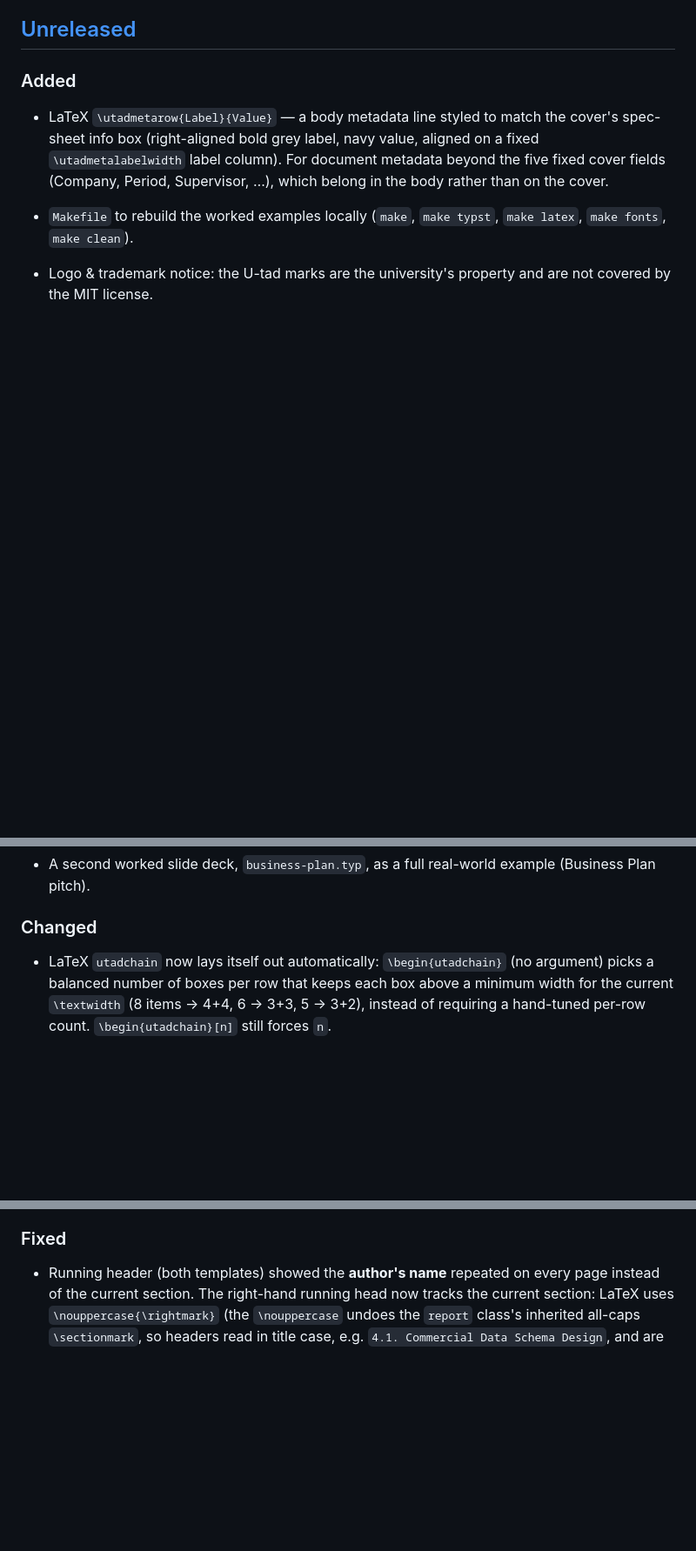
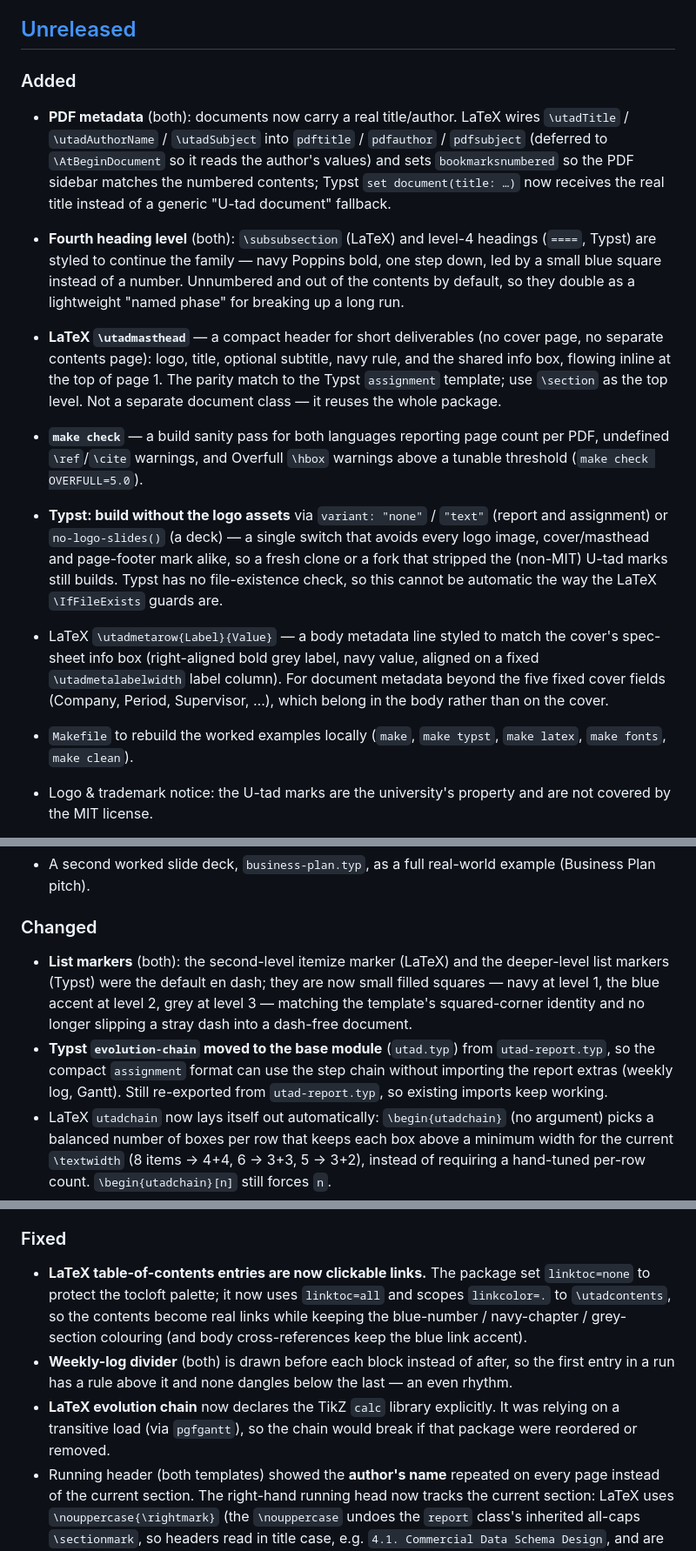
Before and after one commit to itzi97/utad-templates, a Markdown page: CHANGELOG.md, 3 parts joined by grey strips. Shown at 87% size. GitHub-like rendering; blank space fills up the shorter version.

```diff
--- a/CHANGELOG.md
+++ b/CHANGELOG.md
@@ -8,6 +8,31 @@ project aims to follow [Semantic Versioning](https://semver.org/).
 
 ### Added
 
+- **PDF metadata** (both): documents now carry a real title/author. LaTeX
+  wires `\utadTitle` / `\utadAuthorName` / `\utadSubject` into `pdftitle` /
+  `pdfauthor` / `pdfsubject` (deferred to `\AtBeginDocument` so it reads the
+  author's values) and sets `bookmarksnumbered` so the PDF sidebar matches
+  the numbered contents; Typst `set document(title: …)` now receives the real
+  title instead of a generic "U-tad document" fallback.
+- **Fourth heading level** (both): `\subsubsection` (LaTeX) and level-4
+  headings (`====`, Typst) are styled to continue the family — navy Poppins
+  bold, one step down, led by a small blue square instead of a number.
+  Unnumbered and out of the contents by default, so they double as a
+  lightweight "named phase" for breaking up a long run.
+- **LaTeX `\utadmasthead`** — a compact header for short deliverables (no
+  cover page, no separate contents page): logo, title, optional subtitle,
+  navy rule, and the shared info box, flowing inline at the top of page 1.
+  The parity match to the Typst `assignment` template; use `\section` as the
+  top level. Not a separate document class — it reuses the whole package.
+- **`make check`** — a build sanity pass for both languages reporting page
+  count per PDF, undefined `\ref`/`\cite` warnings, and Overfull `\hbox`
+  warnings above a tunable threshold (`make check OVERFULL=5.0`).
+- **Typst: build without the logo assets** via `variant: "none"` / `"text"`
+  (report and assignment) or `no-logo-slides()` (a deck) — a single switch
+  that avoids every logo image, cover/masthead and page-footer mark alike, so
+  a fresh clone or a fork that stripped the (non-MIT) U-tad marks still
+  builds. Typst has no file-existence check, so this cannot be automatic the
+  way the LaTeX `\IfFileExists` guards are.
 - LaTeX `\utadmetarow{Label}{Value}` — a body metadata line styled to match
   the cover's spec-sheet info box (right-aligned bold grey label, navy value,
   aligned on a fixed `\utadmetalabelwidth` label column). For document
@@ -33,6 +58,15 @@ project aims to follow [Semantic Versioning](https://semver.org/).
 
 ### Changed
 
+- **List markers** (both): the second-level itemize marker (LaTeX) and the
+  deeper-level list markers (Typst) were the default en dash; they are now
+  small filled squares — navy at level 1, the blue accent at level 2, grey at
+  level 3 — matching the template's squared-corner identity and no longer
+  slipping a stray dash into a dash-free document.
+- **Typst `evolution-chain` moved to the base module** (`utad.typ`) from
+  `utad-report.typ`, so the compact `assignment` format can use the step
+  chain without importing the report extras (weekly log, Gantt). Still
+  re-exported from `utad-report.typ`, so existing imports keep working.
 - LaTeX `utadchain` now lays itself out automatically: `\begin{utadchain}`
   (no argument) picks a balanced number of boxes per row that keeps each box
   above a minimum width for the current `\textwidth` (8 items → 4+4, 6 → 3+3,
@@ -52,6 +86,17 @@ project aims to follow [Semantic Versioning](https://semver.org/).
 
 ### Fixed
 
+- **LaTeX table-of-contents entries are now clickable links.** The package
+  set `linktoc=none` to protect the tocloft palette; it now uses
+  `linktoc=all` and scopes `linkcolor=.` to `\utadcontents`, so the contents
+  become real links while keeping the blue-number / navy-chapter / grey-
+  section colouring (and body cross-references keep the blue link accent).
+- **Weekly-log divider** (both) is drawn before each block instead of after,
+  so the first entry in a run has a rule above it and none dangles below the
+  last — an even rhythm.
+- **LaTeX evolution chain** now declares the TikZ `calc` library explicitly.
+  It was relying on a transitive load (via `pgfgantt`), so the chain would
+  break if that package were reordered or removed.
 - Running header (both templates) showed the **author's name** repeated on
   every page instead of the current section. The right-hand running head now
   tracks the current section: LaTeX uses `\nouppercase{\rightmark}` (the
```
Also changed, not shown: README.md (+2 -1 lines), docs/GUIDE.md (+48 -3 lines).
